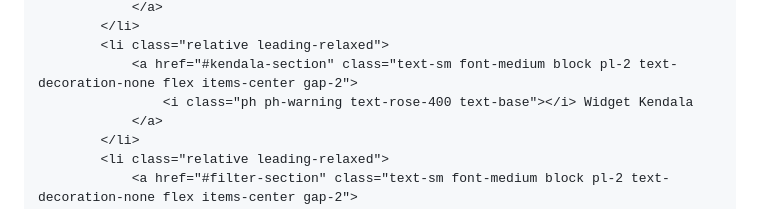
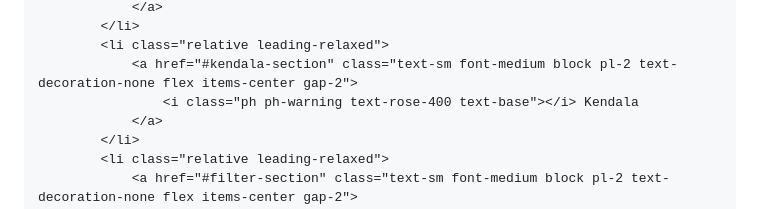
Before and after one commit to Chafdayusrin/Dashboard-PBT, a Markdown page: README.md, the part around the change. Drawn GitHub-style.

Commit message:
Rename 'Widget Kendala' to 'Kendala' in README

```diff
--- a/README.md
+++ b/README.md
@@ -164,7 +164,7 @@
             </li>
             <li class="relative leading-relaxed">
                 <a href="#kendala-section" class="text-sm font-medium block pl-2 text-decoration-none flex items-center gap-2">
-                    <i class="ph ph-warning text-rose-400 text-base"></i> Widget Kendala
+                    <i class="ph ph-warning text-rose-400 text-base"></i> Kendala
                 </a>
             </li>
             <li class="relative leading-relaxed">
```
